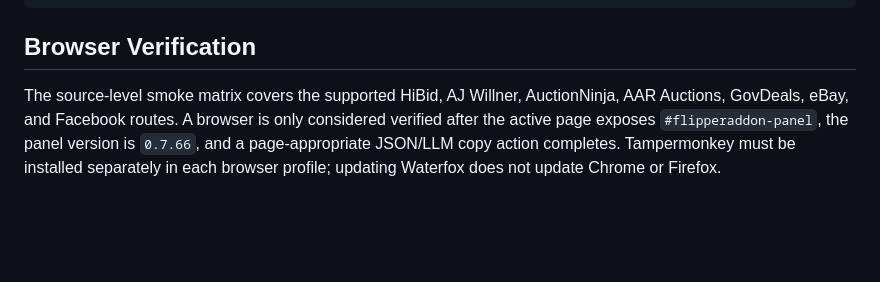
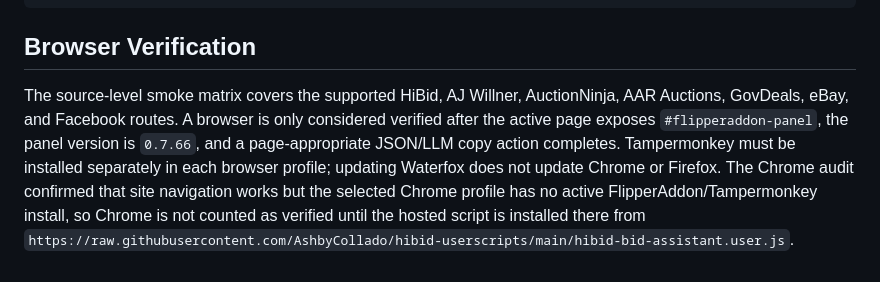
Before and after one commit to AshbyCollado/hibid-userscripts, a Markdown page: README.md, the part around the change. Drawn GitHub-style; blank space fills up the shorter version.

Commit message:
Document Chrome profile audit state

```diff
--- a/README.md
+++ b/README.md
@@ -74,4 +74,4 @@ npm test
 
 ## Browser Verification
 
-The source-level smoke matrix covers the supported HiBid, AJ Willner, AuctionNinja, AAR Auctions, GovDeals, eBay, and Facebook routes. A browser is only considered verified after the active page exposes `#flipperaddon-panel`, the panel version is `0.7.66`, and a page-appropriate JSON/LLM copy action completes. Tampermonkey must be installed separately in each browser profile; updating Waterfox does not update Chrome or Firefox.
+The source-level smoke matrix covers the supported HiBid, AJ Willner, AuctionNinja, AAR Auctions, GovDeals, eBay, and Facebook routes. A browser is only considered verified after the active page exposes `#flipperaddon-panel`, the panel version is `0.7.66`, and a page-appropriate JSON/LLM copy action completes. Tampermonkey must be installed separately in each browser profile; updating Waterfox does not update Chrome or Firefox. The Chrome audit confirmed that site navigation works but the selected Chrome profile has no active FlipperAddon/Tampermonkey install, so Chrome is not counted as verified until the hosted script is installed there from `https://raw.githubusercontent.com/AshbyCollado/hibid-userscripts/main/hibid-bid-assistant.user.js`.
```
Also changed, not shown: HIBID_ASSISTANT_BRAIN.md (+2 -2 lines).
